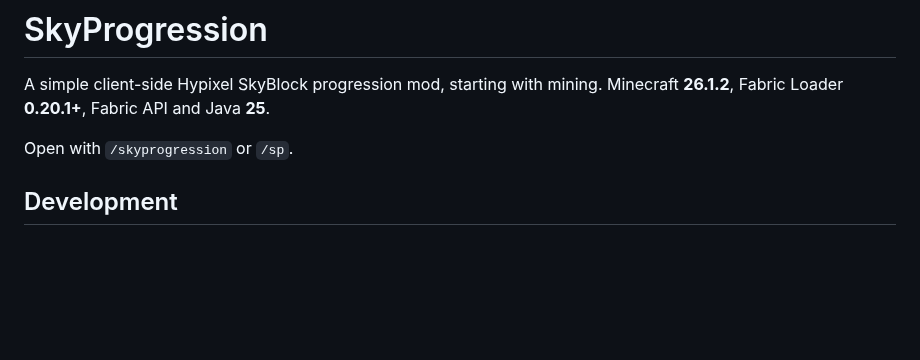
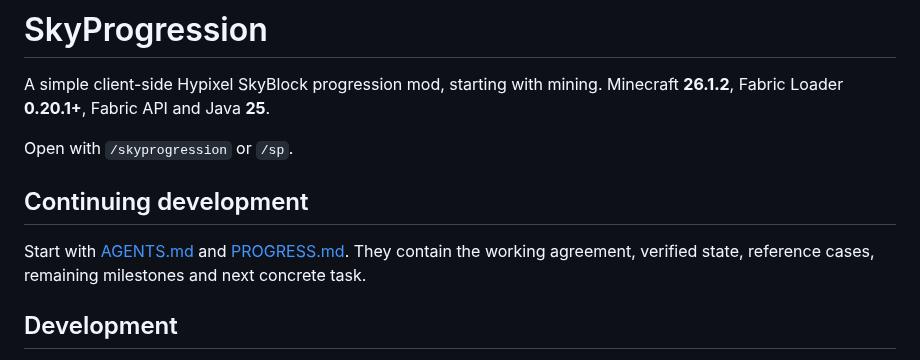
Before and after one commit to tianiste/SkyProgression, a Markdown page: README.md, the part around the change. Rendered like a GitHub page; blank space fills up the shorter version.

Commit message:
Add autonomous project handoff and mining progression reference backlog

```diff
--- a/README.md
+++ b/README.md
@@ -4,6 +4,11 @@ A simple client-side Hypixel SkyBlock progression mod, starting with mining.
 Minecraft **26.1.2**, Fabric Loader **0.20.1+**, Fabric API and Java **25**.
 
 Open with `/skyprogression` or `/sp`.
+
+## Continuing development
+
+Start with [AGENTS.md](AGENTS.md) and [PROGRESS.md](PROGRESS.md). They contain the working
+agreement, verified state, reference cases, remaining milestones and next concrete task.
 
 ## Development
 
```
Also changed, not shown: AGENTS.md (added, +73 -0 lines), PROGRESS.md (added, +177 -0 lines), docs/references/MININGCAT.md (added, +89 -0 lines), docs/references/PROGRESSION-CHECKLIST.md (added, +96 -0 lines), docs/references/miningcat/coal-other.png (added), docs/references/miningcat/coal-progression.png (added), docs/references/miningcat/grotto-progression.png (added), docs/references/miningcat/mf-gems-progression.png (added).
